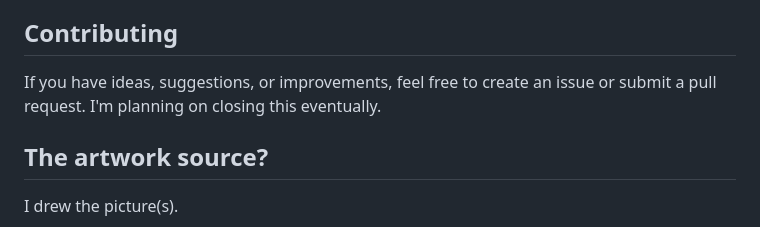
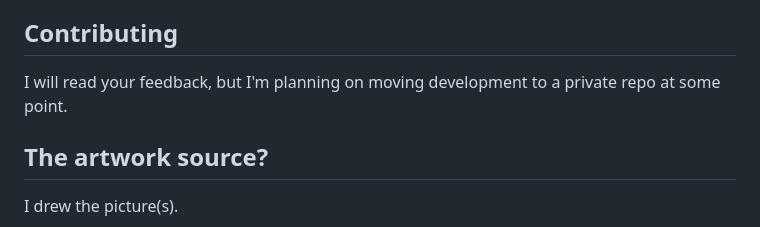
Before and after one commit to teamleaderleo/scrapbook, a Markdown page: README.md, the part around the change. GitHub-like rendering.

```diff
--- a/README.md
+++ b/README.md
@@ -80,7 +80,7 @@ This project will be deemed to have surpassed an MVP when I finalize a draft ver
 
 ## Contributing
 
-If you have ideas, suggestions, or improvements, feel free to create an issue or submit a pull request. I'm planning on closing this eventually.
+I will read your feedback, but I'm planning on moving development to a private repo at some point.
 
 ## The artwork source?
 
```
